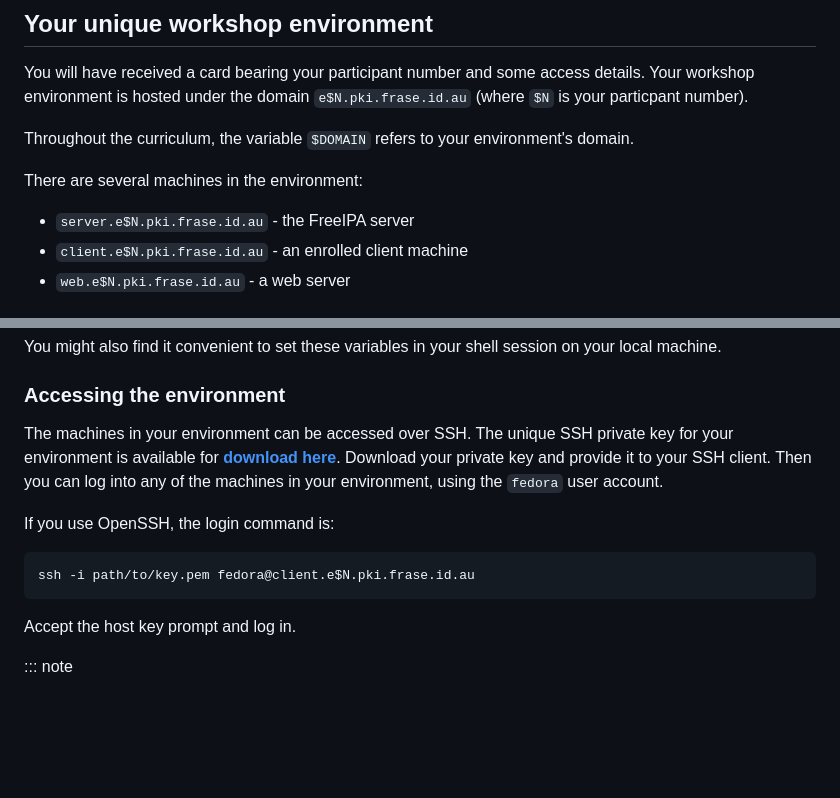
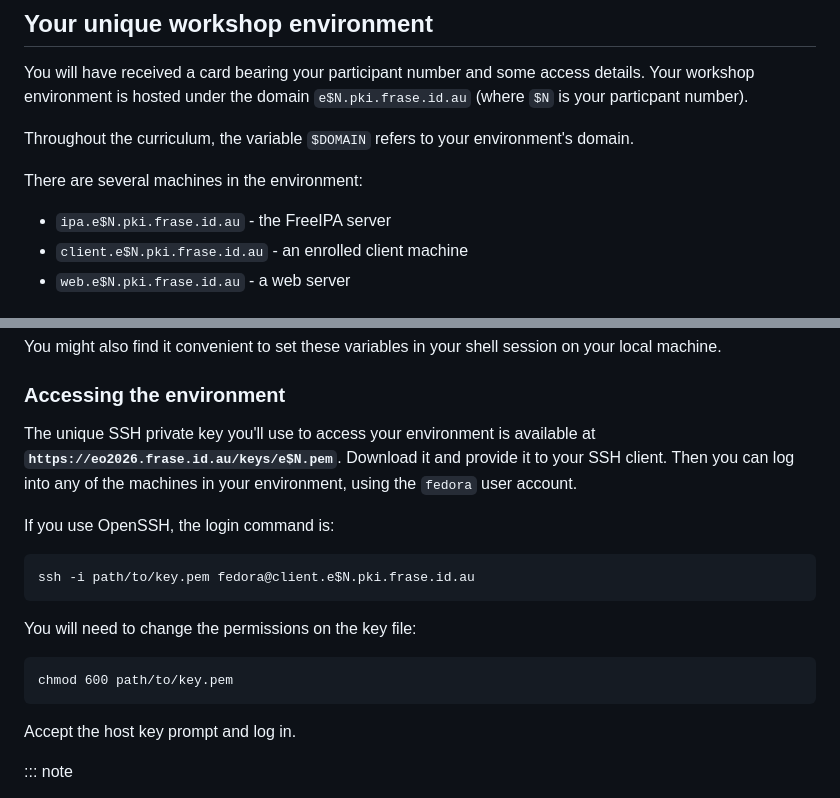
Before and after one commit to frasertweedale/talks, a Markdown page: 2026-01-21-eo-pki-workshop/curriculum/index.md, 2 parts joined by grey strips. GitHub-like rendering; blank space fills up the shorter version.

Commit message:
pki-workshop: fix issued identified during workshop

````diff
--- a/2026-01-21-eo-pki-workshop/curriculum/index.md
+++ b/2026-01-21-eo-pki-workshop/curriculum/index.md
@@ -86,7 +86,7 @@ environment's domain.
 
 There are several machines in the environment:
 
-- `server.e$N.pki.frase.id.au` - the FreeIPA server
+- `ipa.e$N.pki.frase.id.au` - the FreeIPA server
 - `client.e$N.pki.frase.id.au` - an enrolled client machine
 - `web.e$N.pki.frase.id.au` - a web server
 
@@ -106,16 +106,22 @@ shell session on your local machine.
 
 ### Accessing the environment
 
-The machines in your environment can be accessed over SSH.  The
-unique SSH private key for your environment is available for
-[**download here**](keys/).  Download your private key and provide it
-to your SSH client.  Then you can log into any of the machines in
-your environment, using the `fedora` user account.
+The unique SSH private key you'll use to access your environment is
+available at **`https://eo2026.frase.id.au/keys/e$N.pem`**.
+Download it and provide it to your SSH client.  Then you can log
+into any of the machines in your environment, using the `fedora`
+user account.
 
 If you use OpenSSH, the login command is:
 
 ```command
 ssh -i path/to/key.pem fedora@client.e$N.pki.frase.id.au
+```
+
+You will need to change the permissions on the key file:
+
+```command {.no-copy}
+chmod 600 path/to/key.pem
 ```
 
 Accept the host key prompt and log in.
````
Also changed, not shown: 1 other file.
